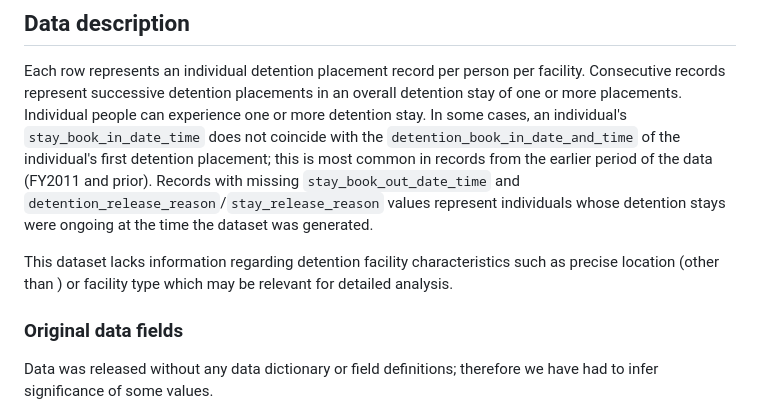
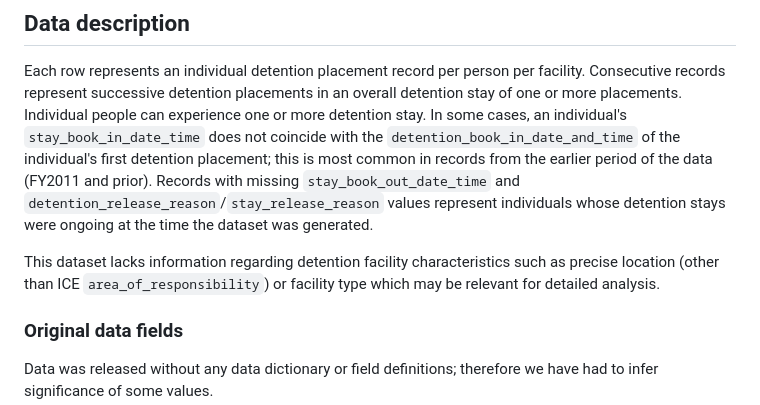
Before and after one commit to UWCHR/ice-detain, a Markdown page: README.md, the part around the change. Rendered like a GitHub page.

```diff
--- a/README.md
+++ b/README.md
@@ -34,7 +34,7 @@ This project uses "Principled Data Processing" techniques and tools developed by
 
 Each row represents an individual detention placement record per person per facility. Consecutive records represent successive detention placements in an overall detention stay of one or more placements. Individual people can experience one or more detention stay. In some cases, an individual's `stay_book_in_date_time` does not coincide with the `detention_book_in_date_and_time` of the individual's first detention placement; this is most common in records from the earlier period of the data (FY2011 and prior). Records with missing `stay_book_out_date_time` and `detention_release_reason`/`stay_release_reason` values represent individuals whose detention stays were ongoing at the time the dataset was generated.
 
-This dataset lacks information regarding detention facility characteristics such as precise location (other than ) or facility type which may be relevant for detailed analysis.
+This dataset lacks information regarding detention facility characteristics such as precise location (other than ICE `area_of_responsibility`) or facility type which may be relevant for detailed analysis.
 
 ### Original data fields
 
```
